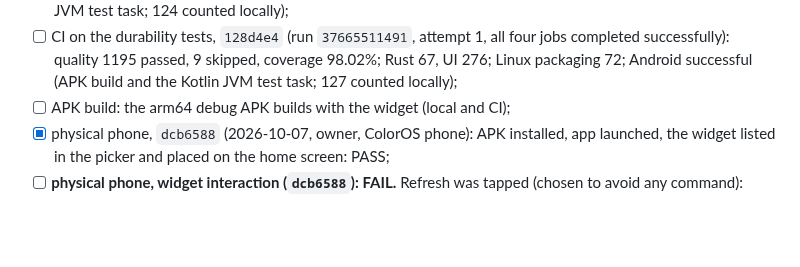
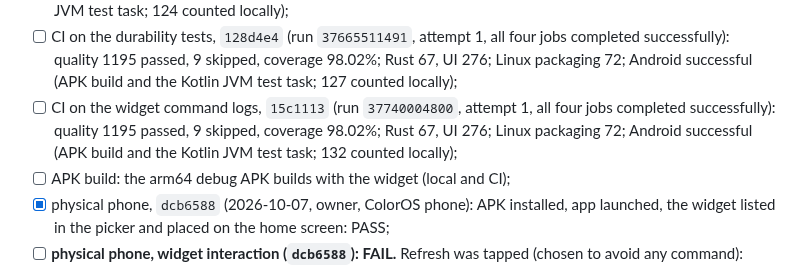
Before and after one commit to guillaumeboileaupro/control-TV, a Markdown page: DEVELOPMENT_PLAN.md, the part around the change. Rendered like a GitHub page; blank space fills up the shorter version.

Commit message:
docs(plan): record CI on the widget command logs

```diff
--- a/DEVELOPMENT_PLAN.md
+++ b/DEVELOPMENT_PLAN.md
@@ -517,6 +517,7 @@ Validation:
 - [ ] CI on the update-redraw fix, `8c21e88` (run `37640997574`, all four jobs successful): quality 1195 passed, 9 skipped, coverage 98.02%; Rust 67, UI 276; Linux packaging 72; Android successful (APK build and the Kotlin JVM test task; 115 counted locally);
 - [ ] CI on the replay fix, `a29546f` (run `37659356688`, all four jobs completed successfully): quality 1195 passed, 9 skipped, coverage 98.02%; Rust 67, UI 276; Linux packaging 72; Android successful (APK build and the Kotlin JVM test task; 124 counted locally);
 - [ ] CI on the durability tests, `128d4e4` (run `37665511491`, attempt 1, all four jobs completed successfully): quality 1195 passed, 9 skipped, coverage 98.02%; Rust 67, UI 276; Linux packaging 72; Android successful (APK build and the Kotlin JVM test task; 127 counted locally);
+- [ ] CI on the widget command logs, `15c1113` (run `37740004800`, attempt 1, all four jobs completed successfully): quality 1195 passed, 9 skipped, coverage 98.02%; Rust 67, UI 276; Linux packaging 72; Android successful (APK build and the Kotlin JVM test task; 132 counted locally);
 - [ ] APK build: the arm64 debug APK builds with the widget (local and CI);
 - [x] physical phone, `dcb6588` (2026-10-07, owner, ColorOS phone): APK installed, app launched, the widget listed in the picker and placed on the home screen: PASS;
 - [ ] **physical phone, widget interaction (`dcb6588`): FAIL.** Refresh was tapped (chosen to avoid any command): nothing happened on the widget, and the captured log showed only the system updating widget 36 repeatedly, with no control-TV receiver, worker or WorkManager execution line and no crash. The Refresh test therefore never reached an observable control-TV worker path. That build logged nothing at the receiver boundary, so the log could not tell the silent paths apart. Static inspection found the manifest, receiver (registered, not exported), pending intents (explicit, immutable, bound to every button) and WorkManager initializer correct, and three silent dead ends, each consistent with the log: ordinary (not expedited) WorkManager work can be deferred indefinitely for an app in the background, and with one work name shared by every tap (KEEP) a deferred job made WorkManager drop every later tap; a rejected token returned without redrawing, so a widget left with an old token would reject every tap; a tap with no TV chosen redrew exactly the widget's first text. Which of these occurred on the phone is not proven; all three are fixed (expedited work with a notification on Android 7 to 11, one work name per tap, redraw on rejection, distinct no-TV text) and the boundaries are now logged, so the re-validation will show the path taken. Real widget Cast commands: 0;
```
